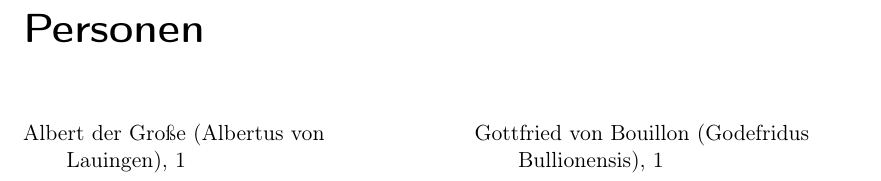
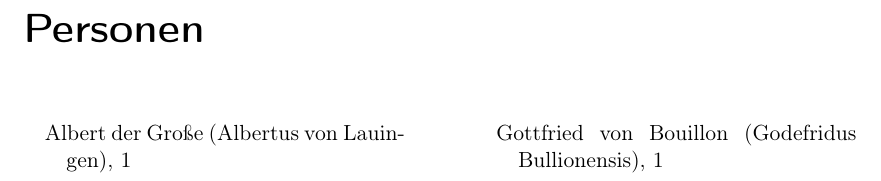
Before and after one commit to maieul/indextools, a LaTeX book (issue14.tex): part of page 3 of 3, cut so that both start at the same text. Compiled offline with pdfLaTeX.

```diff
--- a/issue14.tex
+++ b/issue14.tex
@@ -7,8 +7,9 @@
 
 \usepackage[makeindex]{indextools}
 \makeindex[title=Personen]
+\usepackage{ragged2e}
 \usepackage[itemlayout=relhang,hangindent=2em]{idxlayout}
-
+\indexsetup{othercode={\justifying}}
 \begin{document}
 
 Albert der Große\index{Albert der Große (Albertus von Lauingen)}
```
